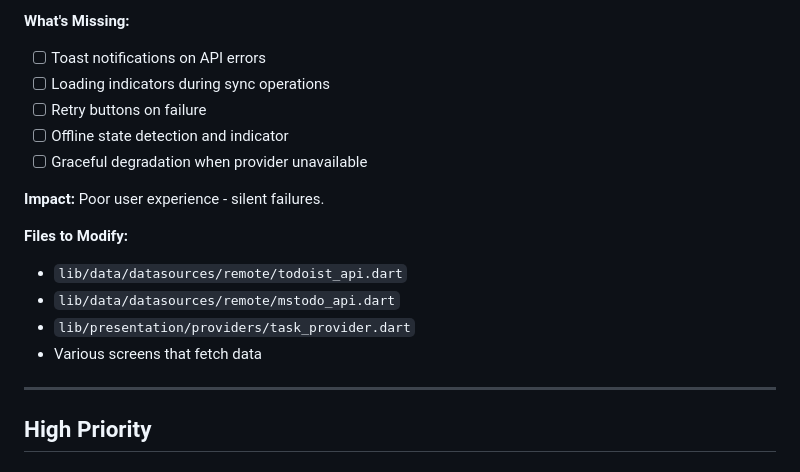
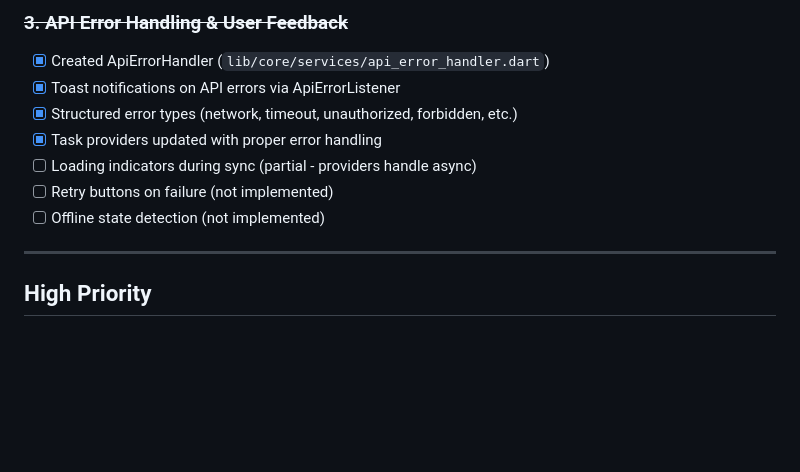
Before and after one commit to openza/tasks, a Markdown page: docs/TODO.md, the part around one of its changes. Drawn GitHub-style; blank space fills up the shorter version.

```diff
--- a/docs/TODO.md
+++ b/docs/TODO.md
@@ -95,18 +52,12 @@ This document outlines features that need to be implemented to achieve full pari
 
-**What's Missing:**
-- [ ] Toast notifications on API errors
-- [ ] Loading indicators during sync operations
-- [ ] Retry buttons on failure
-- [ ] Offline state detection and indicator
-- [ ] Graceful degradation when provider unavailable
-
-**Impact:** Poor user experience - silent failures.
-
-**Files to Modify:**
-- `lib/data/datasources/remote/todoist_api.dart`
-- `lib/data/datasources/remote/mstodo_api.dart`
-- `lib/presentation/providers/task_provider.dart`
-- Various screens that fetch data
+### ~~3. API Error Handling & User Feedback~~
+- [x] Created ApiErrorHandler (`lib/core/services/api_error_handler.dart`)
+- [x] Toast notifications on API errors via ApiErrorListener
+- [x] Structured error types (network, timeout, unauthorized, forbidden, etc.)
+- [x] Task providers updated with proper error handling
+- [ ] Loading indicators during sync (partial - providers handle async)
+- [ ] Retry buttons on failure (not implemented)
+- [ ] Offline state detection (not implemented)
 
 ---
 
```
Also changed, not shown: other parts of docs/TODO.md (+19 -62 lines).
